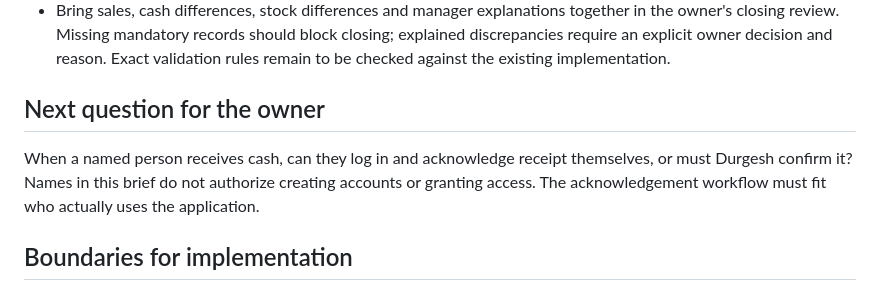
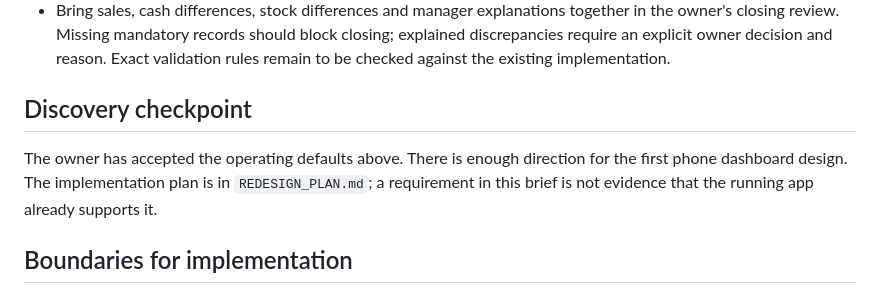
Before and after one commit to durgeshpandey7080/automatic-octo-lamp, a Markdown page: docs/DESIGN_BRIEF.md, the part around one of its changes. Drawn GitHub-style.

```diff
--- a/docs/DESIGN_BRIEF.md
+++ b/docs/DESIGN_BRIEF.md
@@ -51,9 +77,9 @@ These are recommendations for the first design, not additional implemented busin
 - During the day, calculated stock and the previous measured dip must retain their distinct timestamps. At Shift 2 closing, compare book stock and the new dip for the same cutoff.
 - Bring sales, cash differences, stock differences and manager explanations together in the owner's closing review. Missing mandatory records should block closing; explained discrepancies require an explicit owner decision and reason. Exact validation rules remain to be checked against the existing implementation.
 
-## Next question for the owner
+## Discovery checkpoint
 
-When a named person receives cash, can they log in and acknowledge receipt themselves, or must Durgesh confirm it? Names in this brief do not authorize creating accounts or granting access. The acknowledgement workflow must fit who actually uses the application.
+The owner has accepted the operating defaults above. There is enough direction for the first phone dashboard design. The implementation plan is in `REDESIGN_PLAN.md`; a requirement in this brief is not evidence that the running app already supports it.
 
 ## Boundaries for implementation
 
```
Also changed, not shown: other parts of docs/DESIGN_BRIEF.md (+26 -0 lines), docs/REDESIGN_PLAN.md (added, +35 -0 lines).
